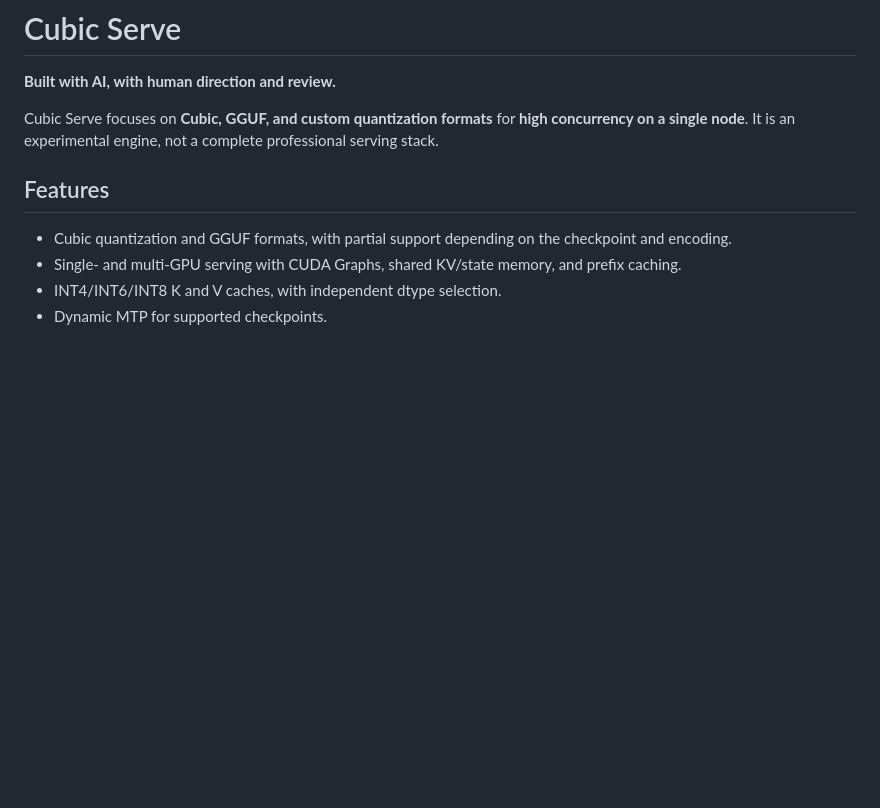
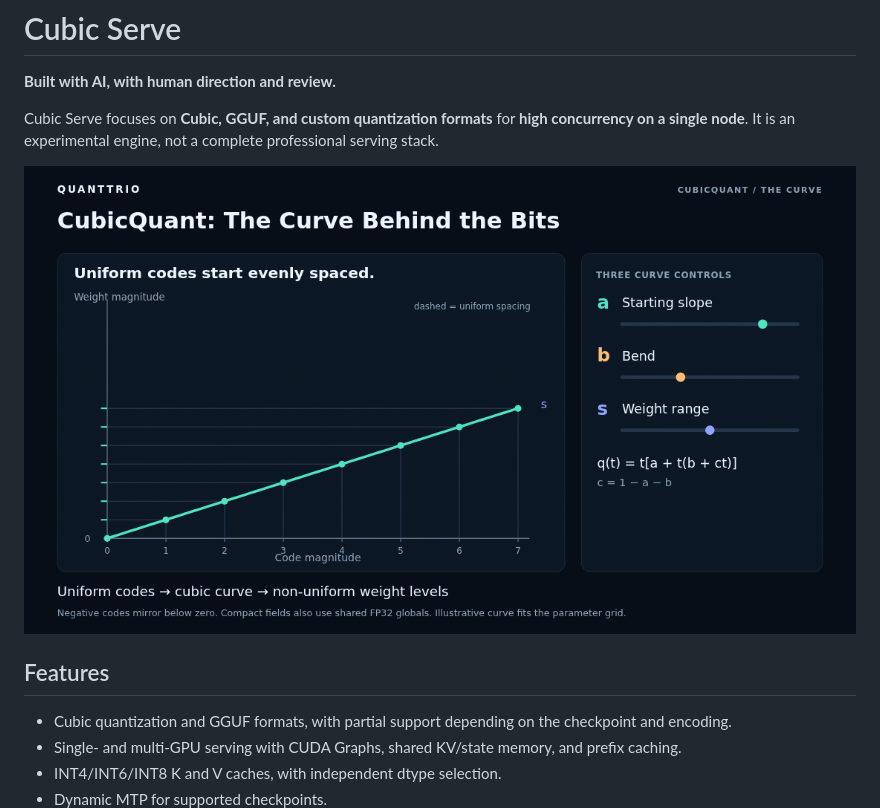
Before and after one commit to QuantTrio/cubic-serve, a Markdown page: README.md, the part around the change. Drawn GitHub-style; pictures changed too: docs/assets/cubicquant.gif (added); blank space fills up the shorter version.

Commit message:
Add approved CubicQuant curve animation to README

```diff
--- a/README.md
+++ b/README.md
@@ -5,6 +5,8 @@
 Cubic Serve focuses on **Cubic, GGUF, and custom quantization formats** for
 **high concurrency on a single node**. It is an experimental engine, not a
 complete professional serving stack.
+
+![CubicQuant: The Curve Behind the Bits](docs/assets/cubicquant.gif)
 
 ## Features
 
```
Also changed, not shown: 1 other file.
